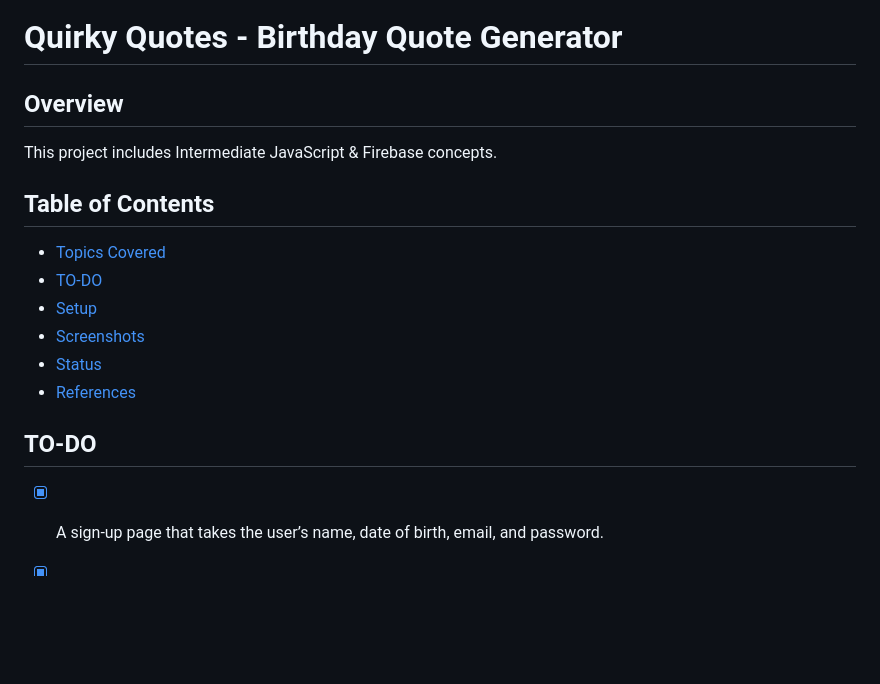
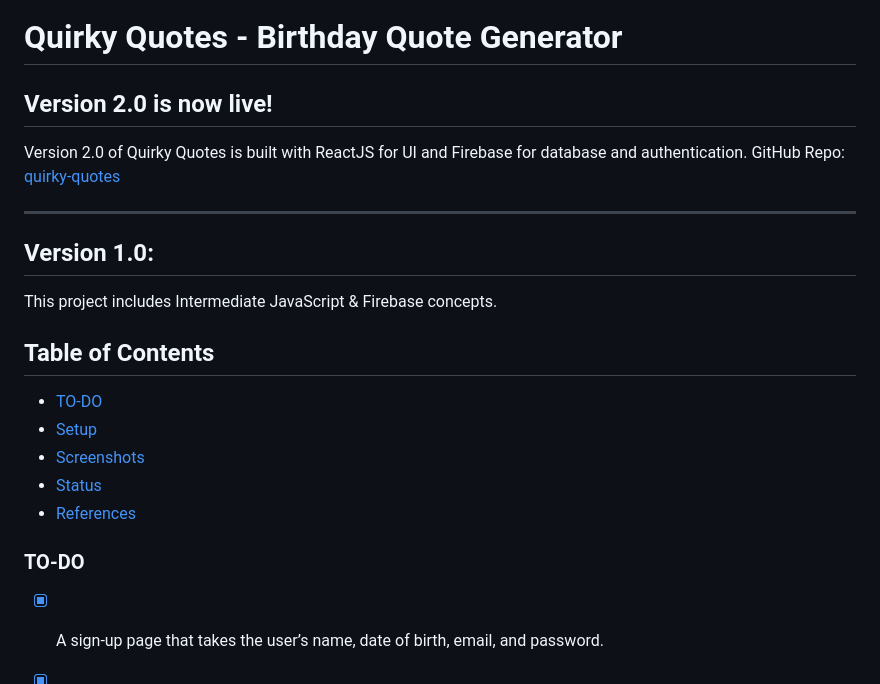
Before and after one commit to anilk-anusha/birthdayQuoteGenerator, a Markdown page: README.md, the part around the change printed below. GitHub-like rendering; blank space fills up the shorter version.

```diff
--- a/README.md
+++ b/README.md
@@ -1,20 +1,26 @@
 # Quirky Quotes - Birthday Quote Generator
 
-## Overview
+## Version 2.0 is now live!
+
+Version 2.0 of Quirky Quotes is built with ReactJS for UI and Firebase for database and authentication.
+GitHub Repo:  [quirky-quotes]()
+
+----------------------------------------------------------------------------------------------------------------------------------------------------------------
+
+## Version 1.0:
 
 This project includes Intermediate JavaScript & Firebase concepts.
 
 ## Table of Contents
 
-- [Topics Covered](#topics-covered)
-- [TO-DO](#TO-DO)
+- [TO-DO](#to-do)
 - [Setup](#setup)
 - [Screenshots](#screenshots)
 - [Status](#status)
 - [References](#references)
 
 
-## TO-DO
+### TO-DO
 
 - [x] A sign-up page that takes the user’s name, date of birth, email, and password.
 - [x] Use a date picker to take the user’s birthdate
```
Also changed, not shown: other parts of README.md (+11 -11 lines).
